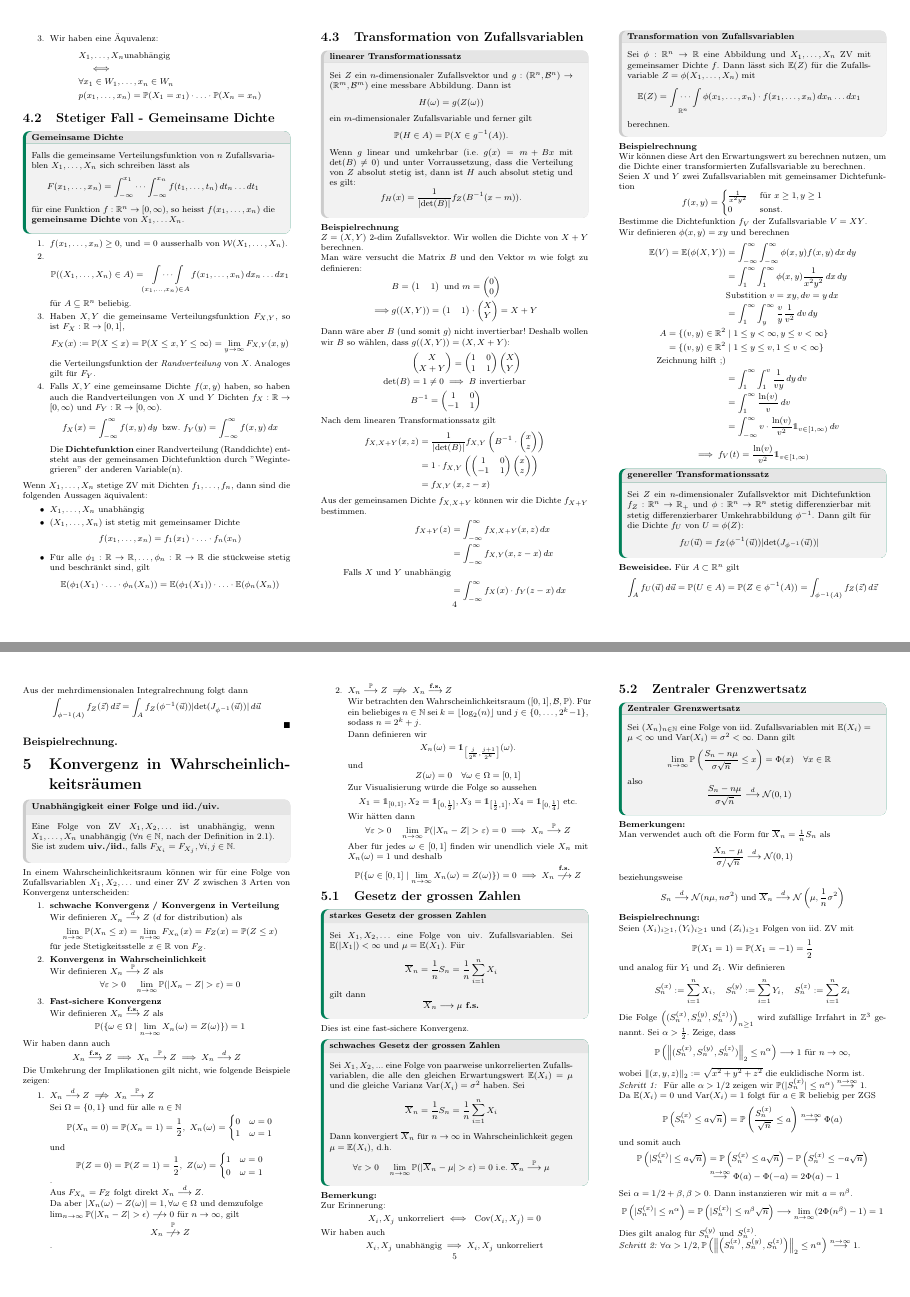
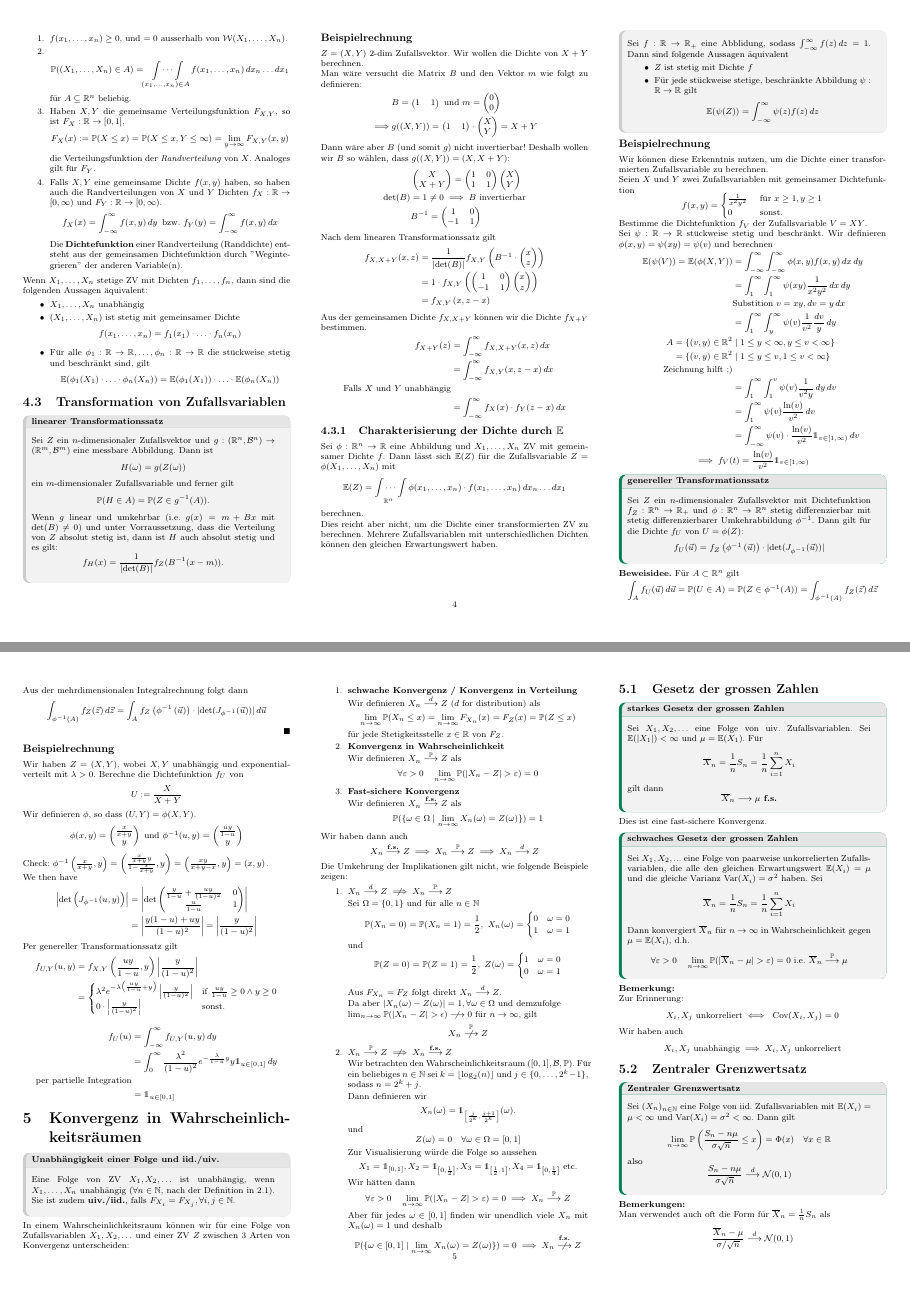
Before and after one commit to nwehrli/Wahrscheinlichkeit_und_Statistik, a LaTeX document (WuS.tex, which reads sections/Mehrere Zufallsvariablen.tex): pages 4 and 5 of 10, joined at a grey line. Compiled offline with pdfLaTeX.

Commit message:
Beispielrechnungen, Formattierung

```diff
--- a/sections/Mehrere Zufallsvariablen.tex
+++ b/sections/Mehrere Zufallsvariablen.tex
@@ -68,11 +68,11 @@ Wenn $X_1, \ldots, X_n$ stetige ZV mit Dichten $f_1, \ldots, f_n$, dann sind die
     Sei $Z$ ein $n$-dimensionaler Zufallsvektor und $g: (\R^n, \mathcal{B}^n) \to (\R^m, \mathcal{B}^m)$ eine messbare Abbildung. Dann ist
     $$H(\omega) = g(Z(\omega))$$
     ein $m$-dimensionaler Zufallsvariable und ferner gilt
-    $$\P(H \in A) = \P(X \in g^{-1}(A)).$$
+    $$\P(H \in A) = \P(Z \in g^{-1}(A)).$$
     Wenn $g$ linear und umkehrbar (i.e. $g(x) = m + Bx$ mit det$(B) \neq 0$) und unter Vorraussetzung, dass die Verteilung von $Z$ absolut stetig ist, dann ist $H$ auch absolut stetig und es gilt:
     $$f_H(x)=\frac{1}{|\text{det}(B)|}f_Z(B^{-1}(x-m)).$$
 \end{subbox}
-\textbf{Beispielrechnung}
+\subsubsection*{Beispielrechnung}
 
 $Z = (X, Y)$ $2$-dim Zufallsvektor. Wir wollen die Dichte von $X + Y$ berechnen.
 
@@ -140,15 +140,27 @@ Aus der gemeinsamen Dichte $f_{X, X + Y}$ können wir die Dichte $f_{X + Y}$ bes
     \text{Falls $X$ und $Y$ unabhängig}\\
     &= \int_{-\infty}^{\infty}f_X(x)\cdot f_Y(z-x) \dx
 \end{align*}
-\begin{subbox}{Transformation von Zufallsvariablen}
+\subsubsection{Charakterisierung der Dichte durch \(\mathbb{E}\)}
     Sei $\phi: \R^n \to \R$ eine Abbildung und $X_1, \ldots, X_n$ ZV mit gemeinsamer Dichte $f$.
     Dann lässt sich $\E(Z)$ für die Zufallsvariable $Z=\phi(X_1, \ldots, X_n)$ mit
     $$\E(Z) =\idotsint\limits_{\R^n}\phi(x_1, \ldots, x_n)\cdot f(x_1, \ldots, x_n)\mathop{dx_n}\ldots\mathop{dx_1}$$
     berechnen.
+
+Dies reicht aber nicht, um die Dichte einer transformierten ZV zu berechnen. Mehrere Zufallsvariablen mit unterschiedlichen Dichten können den gleichen Erwartungswert haben.
+
+\begin{subbox}{}
+    Sei $f: \R \to \R_+$ eine Abblidung, sodass $\int_{-\infty}^{\infty}f(z)\mathop{dz} = 1$. Dann sind folgende Aussagen äquivalent
+    \begin{itemize}
+        \item $Z$ ist stetig mit Dichte $f$
+        \item Für jede stückweise stetige, beschränkte Abbildung $\psi: \R \to \R$ gilt
+        \[\E(\psi(Z)) = \int_{-\infty}^{\infty}\psi(z)f(z)\mathop{dz}\]
+    \end{itemize}
 \end{subbox}
-\textbf{Beispielrechnung}
 
-Wir können diese Art den Erwartungswert zu berechnen nutzen, um die Dichte einer transformierten Zufallsvariable zu berechnen.
+
+\subsubsection*{Beispielrechnung}
+
+Wir können diese Erkenntnis nutzen, um die Dichte einer transformierten Zufallsvariable zu berechnen.
 
 Seien $X$ und $Y$ zwei Zufallsvariablen mit gemeinsamer Dichtefunktion
 $$f(x,y) = \begin{cases}
@@ -157,28 +169,62 @@ $$f(x,y) = \begin{cases}
 \end{cases}$$
 Bestimme die Dichtefunktion $f_V$ der Zufallsvariable $V = XY$.
 
-Wir definieren $\phi(x, y) = xy$ und berechnen
+Sei $\psi: \R \to \R$ stückweise stetig und beschränkt.
+Wir definieren $\phi(x, y) = \psi(xy) = \psi(v)$ und berechnen
 \begin{align*}
-    \E(V) = \E(\phi(X,Y)) &= \int_{-\infty}^{\infty}\int_{-\infty}^{\infty}\phi(x,y)f(x,y)\dx\mathop{dy}\\
-    &= \int_{1}^{\infty}\int_{1}^{\infty}\phi(x, y)\frac{1}{x^2y^2}\dx\mathop{dy}\\
+    \E(\psi(V)) = \E(\phi(X,Y)) &= \int_{-\infty}^{\infty}\int_{-\infty}^{\infty}\phi(x,y)f(x,y)\dx\mathop{dy}\\
+    &= \int_{1}^{\infty}\int_{1}^{\infty}\psi(xy)\frac{1}{x^2y^2}\dx\mathop{dy}\\
     &\text{Substition } v = xy, \mathop{dv} = y\mathop{dx}\\
-    &= \int_{1}^{\infty}\int_{y}^{\infty}\frac{v}{y}\frac{1}{v^2}\mathop{dv}\mathop{dy}\\
+    &= \int_{1}^{\infty}\int_{y}^{\infty}\psi(v)\frac{1}{v^2}\frac{\mathop{dv}}{y}\mathop{dy}\\
     A = \{(v, y) \in \R^2 &\mid 1 \leq y < \infty, y \leq v < \infty\}\\
     = \{(v, y) \in \R^2 &\mid 1 \leq y \leq v, 1 \leq v < \infty\}\\
     \text{Zeichnung hilft ;)}\\
-    &= \int_{1}^{\infty}\int_{1}^{v}\frac{1}{vy}\mathop{dy}\mathop{dv}\\
-    &= \int_{1}^{\infty}\frac{\ln(v)}{v}\mathop{dv}\\
-    &= \int_{-\infty}^{\infty}v \cdot \frac{\ln(v)}{v^2}\mathds{1}_{v \in [1,\infty)}\mathop{dv}
+    &= \int_{1}^{\infty}\int_{1}^{v}\psi(v)\frac{1}{v^2y}\mathop{dy}\mathop{dv}\\
+    &= \int_{1}^{\infty}\psi(v)\frac{\ln(v)}{v^2}\mathop{dv}\\
+    &= \int_{-\infty}^{\infty}\psi(v) \cdot \frac{\ln(v)}{v^2}\mathds{1}_{v \in [1,\infty)}\mathop{dv}
 \end{align*}
 $$\implies f_V(t) = \frac{\ln(v)}{v^2}\mathds{1}_{v \in [1,\infty)}$$
 
 \begin{mainbox}{genereller Transformationssatz}
     Sei $Z$ ein $n$-dimensionaler Zufallsvektor mit Dichtefunktion $f_Z: \R^n \to \R_+$ und $\phi: \R^n \to \R^n$ stetig differenzierbar mit stetig differenzierbarer Umkehrabbildung $\phi^{-1}$. Dann gilt für die Dichte $f_U$ von $U = \phi(Z)$:
-    \[f_U(\vec{u}) = f_Z(\phi^{-1}(\vec{u}))|\text{det}(J_{\phi^{-1}}(\vec{u}))|\]
+    \[f_U(\vec{u}) = f_Z\left(\phi^{-1}\left(\vec{u}\right)\right) \cdot |\text{det}(J_{\phi^{-1}}(\vec{u}))|\]
 \end{mainbox}
 \textbf{Beweisidee.} Für $A \subset \R^n$ gilt
 \[\int_{A}f_U(\vec{u})\mathop{d\vec{u}} = \P(U \in A) = \P(Z \in \phi^{-1}(A)) = \int_{\phi^{-1}(A)}f_Z(\vec{z})\mathop{d\vec{z}}\]
 Aus der mehrdimensionalen Integralrechnung folgt dann
-\[\int_{\phi^{-1}(A)}f_Z(\vec{z})\mathop{d\vec{z}} = \int_{A}f_Z(\phi^{-1}(\vec{u}))|\text{det}(J_{\phi^{-1}}(\vec{u}))|\mathop{d\vec{u}}\]
+\[\int_{\phi^{-1}(A)}f_Z(\vec{z})\mathop{d\vec{z}} = \int_{A}f_Z\left(\phi^{-1}\left(\vec{u}\right)\right) \cdot |\text{det}(J_{\phi^{-1}}(\vec{u}))|\mathop{d\vec{u}}\]
 $\hfill\blacksquare$
-\subsubsection*{Beispielrechnung.}
+\subsubsection*{Beispielrechnung}
+Wir haben $Z = (X, Y)$, wobei $X, Y$ unabhängig und exponentialverteilt mit $\lambda > 0$. Berechne die Dichtefunktion $f_U$ von $$U:= \frac{X}{X+Y}$$
+Wir definieren $\phi$, so dass $(U, Y) = \phi(X, Y)$.
+\[\phi(x, y) = \left(\begin{matrix}
+    \frac{x}{x+y}\\
+    y
+\end{matrix}\right) \text{ und } \phi^{-1}(u, y) = \left(\begin{matrix}
+    \frac{uy}{1-u}\\
+    y
+\end{matrix}\right)\]
+Check: $\phi^{-1}\left(\frac{x}{x+y}, y\right) = \left(\frac{\frac{x}{x+y}y}{1-\frac{x}{x+y}}, y\right) = \left(\frac{xy}{x+y-x}, y\right) = \left(x, y\right).$
+
+We then have
+\begin{align*}
+    \left|\text{det}\left(J_{\phi^{-1}}(u,y)\right)\right| &= \left\vert\text{det}\left(\begin{matrix}
+        \frac{y}{1-u}+\frac{uy}{(1-u)^2} & 0\\
+        \frac{u}{1-u} & 1
+    \end{matrix}\right) \right\vert\\
+    &= \left|\frac{y(1-u)+uy}{(1-u)^2}\right| = \left|\frac{y}{(1-u)^2}\right|
+\end{align*}
+Per genereller Transformationssatz gilt
+\begin{align*}
+    f_{U,Y}(u,y) &= f_{X, Y}\left(\frac{uy}{1-u}, y\right)\left\vert\frac{y}{(1-u)^2}\right\vert\\
+                &= \begin{cases}
+                    \lambda^2 e^{-\lambda\left(\frac{uy}{1-u}+y\right)}\left\vert\frac{y}{(1-u)^2}\right\vert &\text{if } \frac{uy}{1-u} \geq 0 \land y \geq 0\\
+                    0 \cdot \left\vert\frac{y}{(1-u)^2}\right\vert & \text{sonst.}
+                \end{cases}
+\end{align*}
+\begin{align*}
+    f_U(u) &= \int_{-\infty}^\infty f_{U,Y}(u,y) \mathop{dy}\\
+            &= \int_{0}^\infty \frac{\lambda^2}{(1-u)^2}e^{-\frac{\lambda}{1-u}y}y \mathds{1}_{u\in[0,1]}\mathop{dy}\\
+            \text{per partielle Integration}\\
+            &= \mathds{1}_{u \in [0,1]}
+\end{align*}
```
Also changed, not shown: sections/Erwartungswert.tex (+0 -4 lines), sections/Grenzwertsätze.tex (+3 -3 lines), sections/Grundbegriffe.tex (+4 -4 lines), sections/Tests.tex (+3 -1 lines), sections/Zufallsvariablen.tex (+15 -12 lines), WuS.pdf, sections/Mehrere Zufallsvariablen.tex (6 more changed lines), 6 other files.
